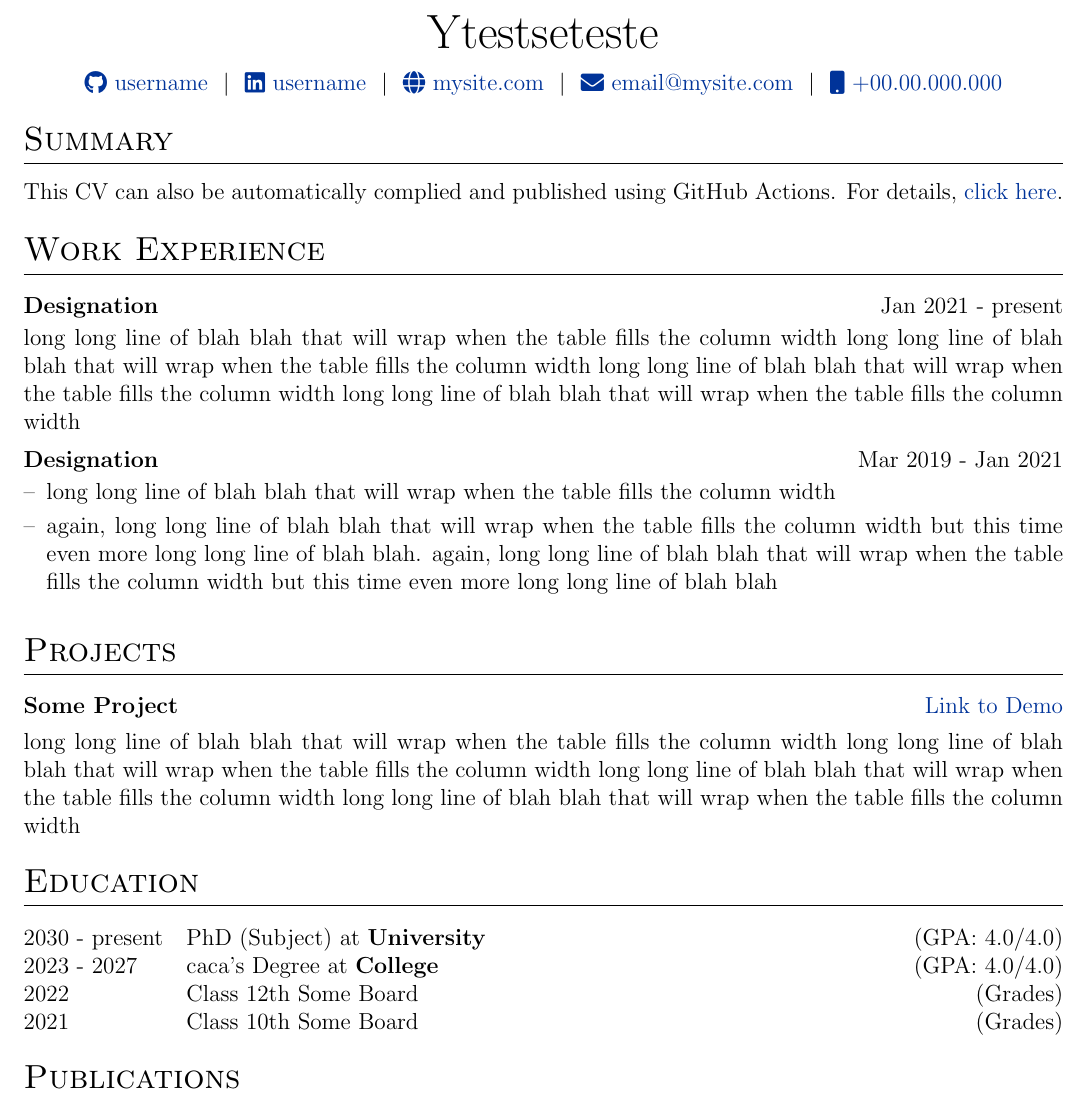
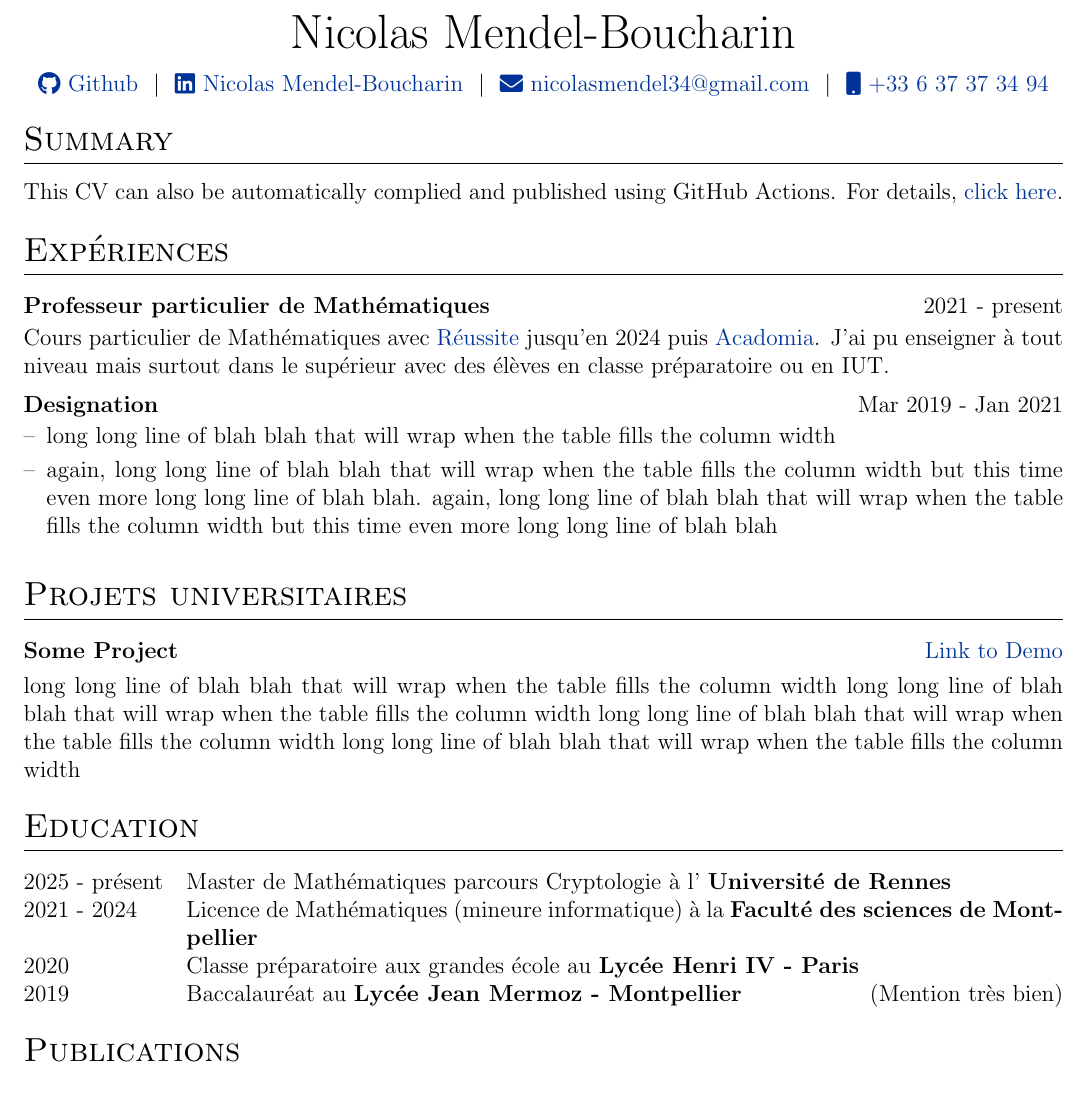
Before and after one commit to NicolasMendelBoucharin/CV, a LaTeX CV (cv.tex): part of the page, cut at the place of the change. Compiled offline with pdfLaTeX.

Commit message:
testfinal

```diff
--- a/cv.tex
+++ b/cv.tex
@@ -142,12 +142,12 @@
 % \end{tabularx}
 
 \begin{tabularx}{\linewidth}{@{} C @{}}
-\Huge{Ytestseteste} \\[7.5pt]
-\href{https://github.com/username}{\raisebox{-0.05\height}\faGithub\ username} \ $|$ \
-\href{https://linkedin.com/in/username}{\raisebox{-0.05\height}\faLinkedin\ username} \ $|$ \
-\href{https://mysite.com}{\raisebox{-0.05\height}\faGlobe \ mysite.com} \ $|$ \
-\href{mailto:email@mysite.com}{\raisebox{-0.05\height}\faEnvelope \ email@mysite.com} \ $|$ \
-\href{tel:+000000000000}{\raisebox{-0.05\height}\faMobile \ +00.00.000.000} \\
+\Huge{Nicolas Mendel-Boucharin} \\[7.5pt]
+\href{https://github.com/NicolasMendelBoucharin}{\raisebox{-0.05\height}\faGithub\ Github} \ $|$ \
+\href{https://www.linkedin.com/in/nicolas-mendel-boucharin-1b456a17a/}{\raisebox{-0.05\height}\faLinkedin\ Nicolas Mendel-Boucharin} \ $|$ \
+%\href{https://mysite.com}{\raisebox{-0.05\height}\faGlobe \ mysite.com} \ $|$ \
+\href{nicolasmendel34@gmail.com}{\raisebox{-0.05\height}\faEnvelope \ nicolasmendel34@gmail.com} \ $|$ \
+\href{tel:+33637373494}{\raisebox{-0.05\height}\faMobile \ +33 6 37 37 34 94} \\
 \end{tabularx}
 
 %----------------------------------------------------------------------------------------
@@ -159,11 +159,10 @@
 This CV can also be automatically complied and published using GitHub Actions. For details, \href{https://github.com/jitinnair1/autoCV}{click here}.
 
 %Experience
-\section{Work Experience}
+\section{Expériences}
 
-\begin{jobshort}{Designation}{Jan 2021 - present}
-long long line of blah blah that will wrap when the table fills the column width long long line of blah blah that will wrap when the table fills the column width long long line of blah blah that will wrap when the table fills the column width long long line of blah blah that will wrap when the table fills the column width
-\end{jobshort}
+\begin{jobshort}{Professeur particulier de Mathématiques}{2021 - present}
+Cours particulier de Mathématiques avec \href{https://groupe-reussite.fr/}{Réussite} jusqu'en 2024 puis \href{https://www.acadomia.fr/}{Acadomia}. J'ai pu enseigner à tout niveau mais surtout dans le supérieur avec des élèves en classe préparatoire ou en IUT.
 
 
 \begin{joblong}{Designation}{Mar 2019 - Jan 2021}
@@ -172,7 +171,7 @@ long long line of blah blah that will wrap when the table fills the column width
 \end{joblong}
 
 %Projects
-\section{Projects}
+\section{Projets universitaires}
 
 \begin{tabularx}{\linewidth}{ @{}l r@{} }
 \textbf{Some Project} & \hfill \href{https://some-link.com}{Link to Demo} \\[3.75pt]
@@ -184,13 +183,15 @@ long long line of blah blah that will wrap when the table fills the column width
 %----------------------------------------------------------------------------------------
 \section{Education}
 \begin{tabularx}{\linewidth}{@{}l X@{}}
-2030 - present & PhD (Subject) at \textbf{University} \hfill \normalsize (GPA: 4.0/4.0) \\
 
-2023 - 2027 & caca's Degree at \textbf{College} \hfill (GPA: 4.0/4.0) \\
 
-2022 & Class 12th Some Board \hfill  (Grades) \\
+2025 - présent & Master de Mathématiques parcours Cryptologie à l' \textbf{Université de Rennes} \hfill  \\
 
-2021 & Class 10th Some Board \hfill  (Grades) \\
+2021 - 2024 & Licence de Mathématiques (mineure informatique) à la \textbf{Faculté des sciences de Montpellier} \hfill   \\
+
+2020 & Classe préparatoire aux grandes école au \textbf{Lycée Henri IV - Paris} \hfill   \\
+
+2019 & Baccalauréat au \textbf{Lycée Jean Mermoz - Montpellier} \hfill (Mention très bien)
 \end{tabularx}
 
 %----------------------------------------------------------------------------------------
```
